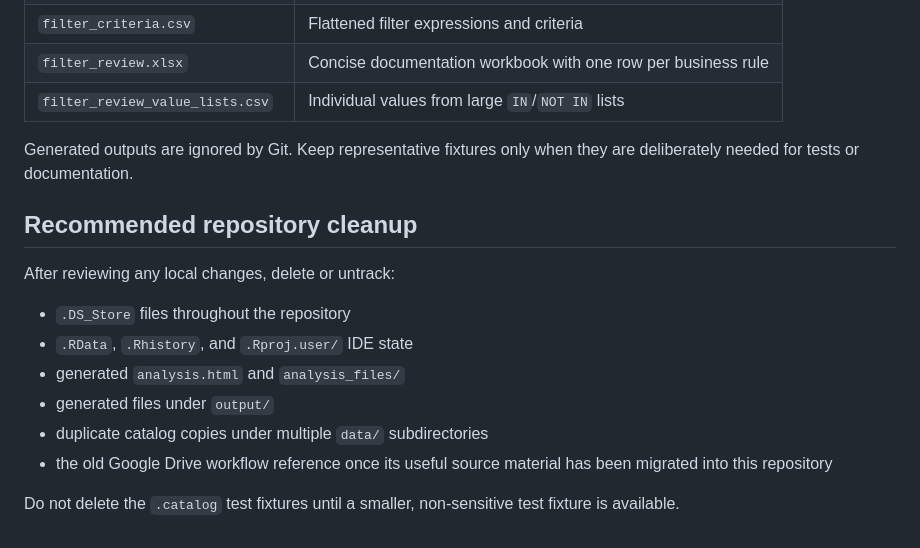
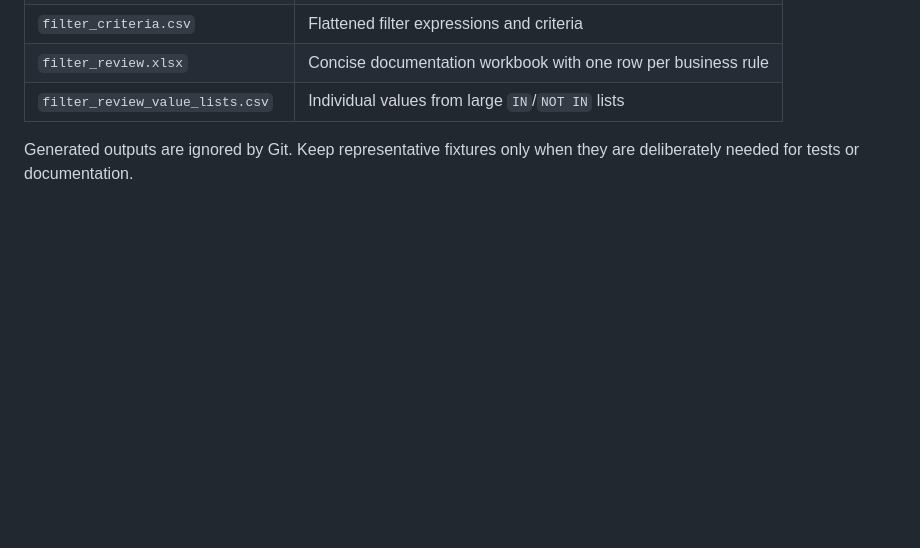
Before and after one commit to kristenchua-commits/alma-analytics-catalog-file-parser-project, a Markdown page: README.md, the part around the change. Rendered like a GitHub page; blank space fills up the shorter version.

Commit message:
Delete recommended cleanup instructions from README
Removed section on recommended repository cleanup.

```diff
--- a/README.md
+++ b/README.md
@@ -88,18 +88,3 @@ parent/depth fields that preserve the filter's logical structure.
 
 Generated outputs are ignored by Git. Keep representative fixtures only when
 they are deliberately needed for tests or documentation.
-
-## Recommended repository cleanup
-
-After reviewing any local changes, delete or untrack:
-
-- `.DS_Store` files throughout the repository
-- `.RData`, `.Rhistory`, and `.Rproj.user/` IDE state
-- generated `analysis.html` and `analysis_files/`
-- generated files under `output/`
-- duplicate catalog copies under multiple `data/` subdirectories
-- the old Google Drive workflow reference once its useful source material has
-  been migrated into this repository
-
-Do not delete the `.catalog` test fixtures until a smaller, non-sensitive test
-fixture is available.
```
